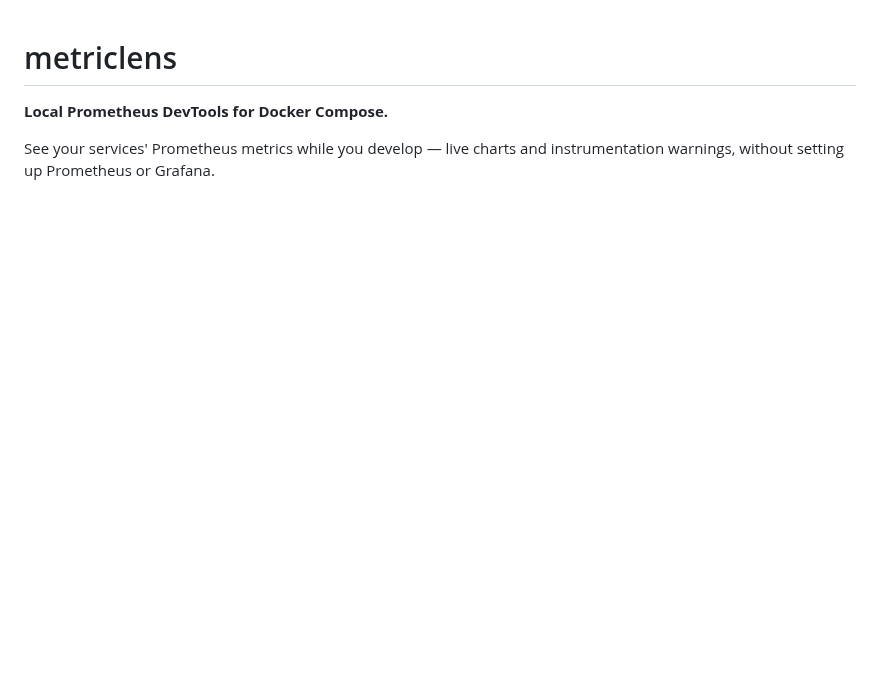
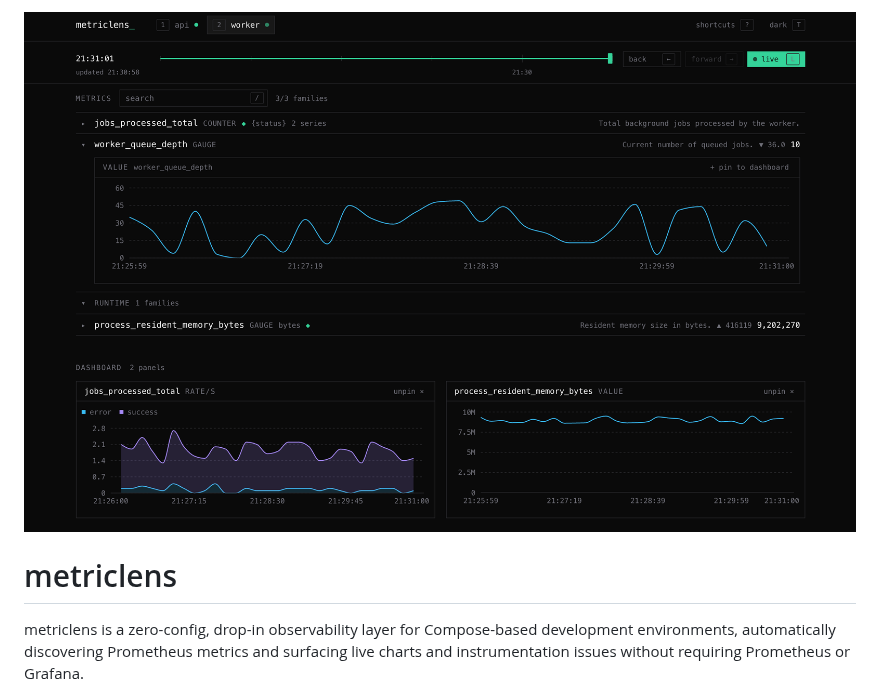
Before and after one commit to tyshkovskii/metriclens, a Markdown page: README.md, the part around one of its changes. GitHub-like rendering; pictures changed too: docs/screenshot.png (added); blank space fills up the shorter version.

```diff
--- a/README.md
+++ b/README.md
@@ -1,6 +1,7 @@
+![metriclens UI](docs/screenshot.png)
+
 # metriclens
 
-**Local Prometheus DevTools for Docker Compose.**
+metriclens is a zero-config, drop-in observability layer for Compose-based development environments, automatically discovering Prometheus metrics and surfacing live charts and instrumentation issues without requiring Prometheus or Grafana.
 
-See your services' Prometheus metrics while you develop — live charts and instrumentation warnings, without setting up Prometheus or Grafana.
 
```
Also changed, not shown: other parts of README.md (+0 -1 lines), 1 other file.
